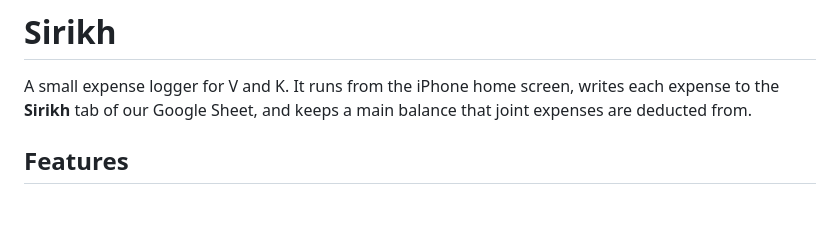
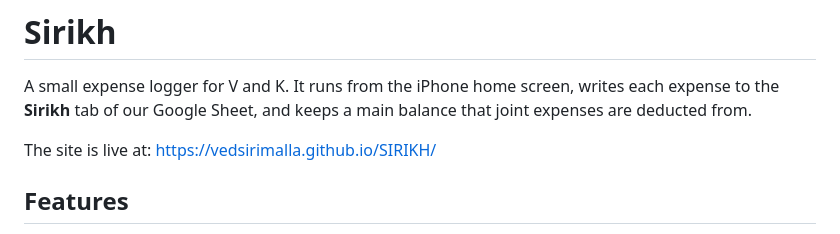
Before and after one commit to vedsirimalla/SIRIKH, a Markdown page: README.md, the part around the change. GitHub-like rendering; blank space fills up the shorter version.

Commit message:
Update README with live site URL
Add live site link to README

```diff
--- a/README.md
+++ b/README.md
@@ -1,6 +1,8 @@
 # Sirikh
 
 A small expense logger for V and K. It runs from the iPhone home screen, writes each expense to the **Sirikh** tab of our Google Sheet, and keeps a main balance that joint expenses are deducted from.
+
+The site is live at: https://vedsirimalla.github.io/SIRIKH/
 
 ## Features
 
```
